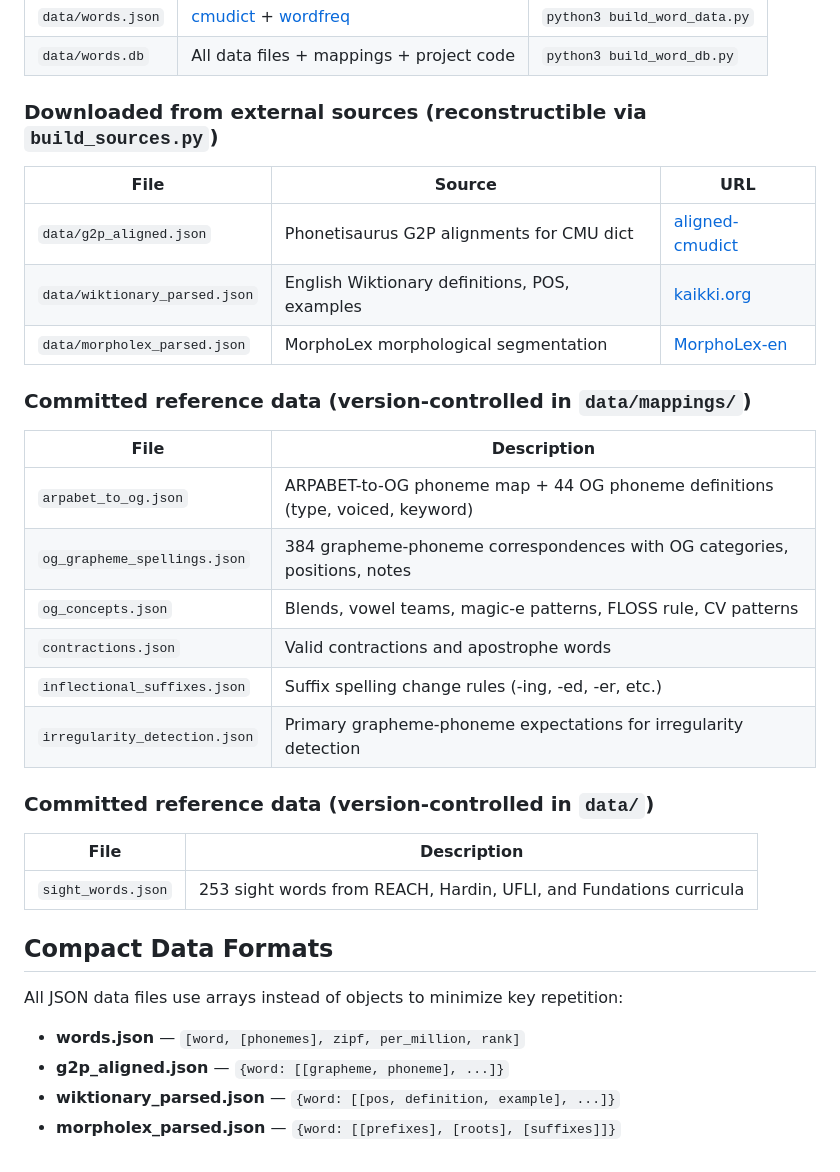
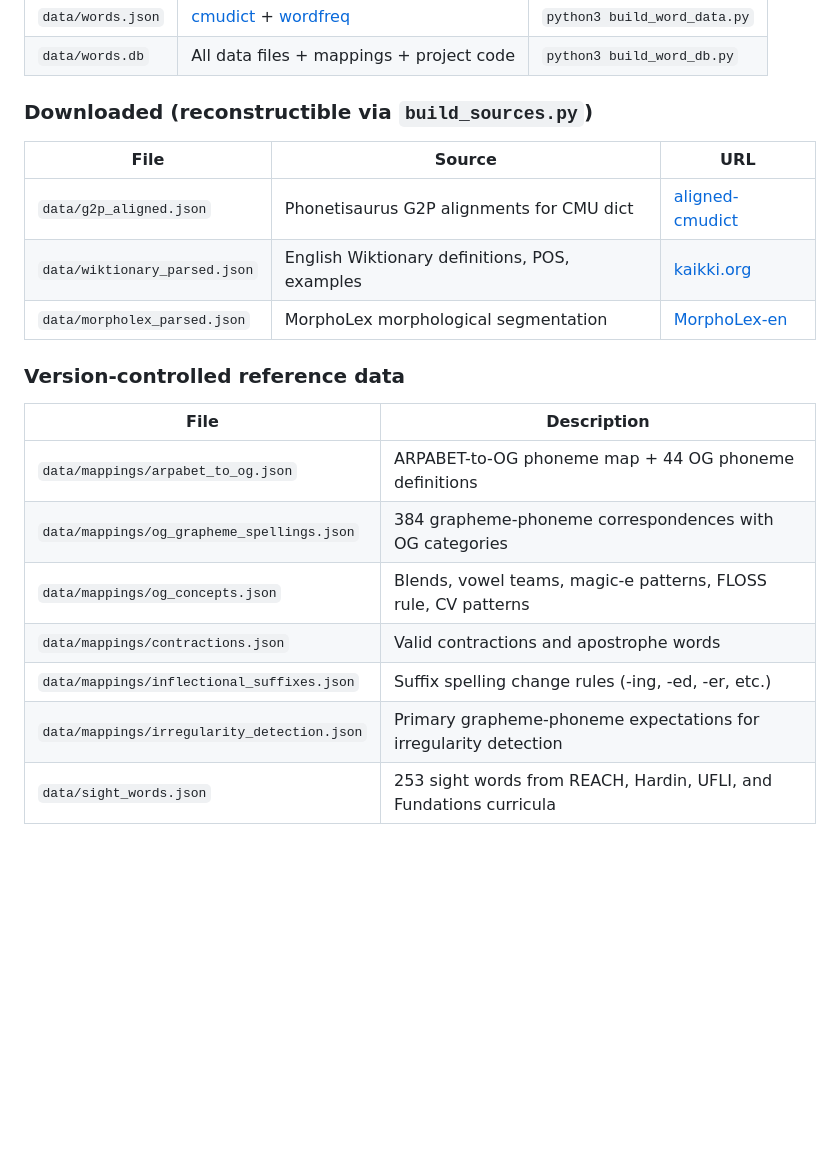
Before and after one commit to rudolfKischer/OGTutorAssistant, a Markdown page: README.md, the part around one of its changes. Drawn GitHub-style; blank space fills up the shorter version.

```diff
--- a/README.md
+++ b/README.md
@@ -31,7 +85,7 @@ MorphoLex-en               morpholex_parsed.json
 | `data/words.json` | [cmudict](https://pypi.org/project/cmudict/) + [wordfreq](https://pypi.org/project/wordfreq/) | `python3 build_word_data.py` |
 | `data/words.db` | All data files + mappings + project code | `python3 build_word_db.py` |
 
-### Downloaded from external sources (reconstructible via `build_sources.py`)
+### Downloaded (reconstructible via `build_sources.py`)
 
 | File | Source | URL |
 |------|--------|-----|
@@ -39,28 +93,14 @@ MorphoLex-en               morpholex_parsed.json
 | `data/wiktionary_parsed.json` | English Wiktionary definitions, POS, examples | [kaikki.org](https://kaikki.org/dictionary/rawdata.html) |
 | `data/morpholex_parsed.json` | MorphoLex morphological segmentation | [MorphoLex-en](https://github.com/hugomailhot/MorphoLex-en) |
 
-### Committed reference data (version-controlled in `data/mappings/`)
+### Version-controlled reference data
 
 | File | Description |
 |------|-------------|
-| `arpabet_to_og.json` | ARPABET-to-OG phoneme map + 44 OG phoneme definitions (type, voiced, keyword) |
-| `og_grapheme_spellings.json` | 384 grapheme-phoneme correspondences with OG categories, positions, notes |
-| `og_concepts.json` | Blends, vowel teams, magic-e patterns, FLOSS rule, CV patterns |
-| `contractions.json` | Valid contractions and apostrophe words |
-| `inflectional_suffixes.json` | Suffix spelling change rules (-ing, -ed, -er, etc.) |
-| `irregularity_detection.json` | Primary grapheme-phoneme expectations for irregularity detection |
-
-### Committed reference data (version-controlled in `data/`)
-
-| File | Description |
-|------|-------------|
-| `sight_words.json` | 253 sight words from REACH, Hardin, UFLI, and Fundations curricula |
-
-## Compact Data Formats
-
-All JSON data files use arrays instead of objects to minimize key repetition:
-
-- **words.json** — `[word, [phonemes], zipf, per_million, rank]`
-- **g2p_aligned.json** — `{word: [[grapheme, phoneme], ...]}`
-- **wiktionary_parsed.json** — `{word: [[pos, definition, example], ...]}`
-- **morpholex_parsed.json** — `{word: [[prefixes], [roots], [suffixes]]}`
+| `data/mappings/arpabet_to_og.json` | ARPABET-to-OG phoneme map + 44 OG phoneme definitions |
+| `data/mappings/og_grapheme_spellings.json` | 384 grapheme-phoneme correspondences with OG categories |
+| `data/mappings/og_concepts.json` | Blends, vowel teams, magic-e patterns, FLOSS rule, CV patterns |
+| `data/mappings/contractions.json` | Valid contractions and apostrophe words |
+| `data/mappings/inflectional_suffixes.json` | Suffix spelling change rules (-ing, -ed, -er, etc.) |
+| `data/mappings/irregularity_detection.json` | Primary grapheme-phoneme expectations for irregularity detection |
+| `data/sight_words.json` | 253 sight words from REACH, Hardin, UFLI, and Fundations curricula |
```
Also changed, not shown: other parts of README.md (+61 -7 lines), docs/SETUP.md (deleted, +0 -102 lines).
